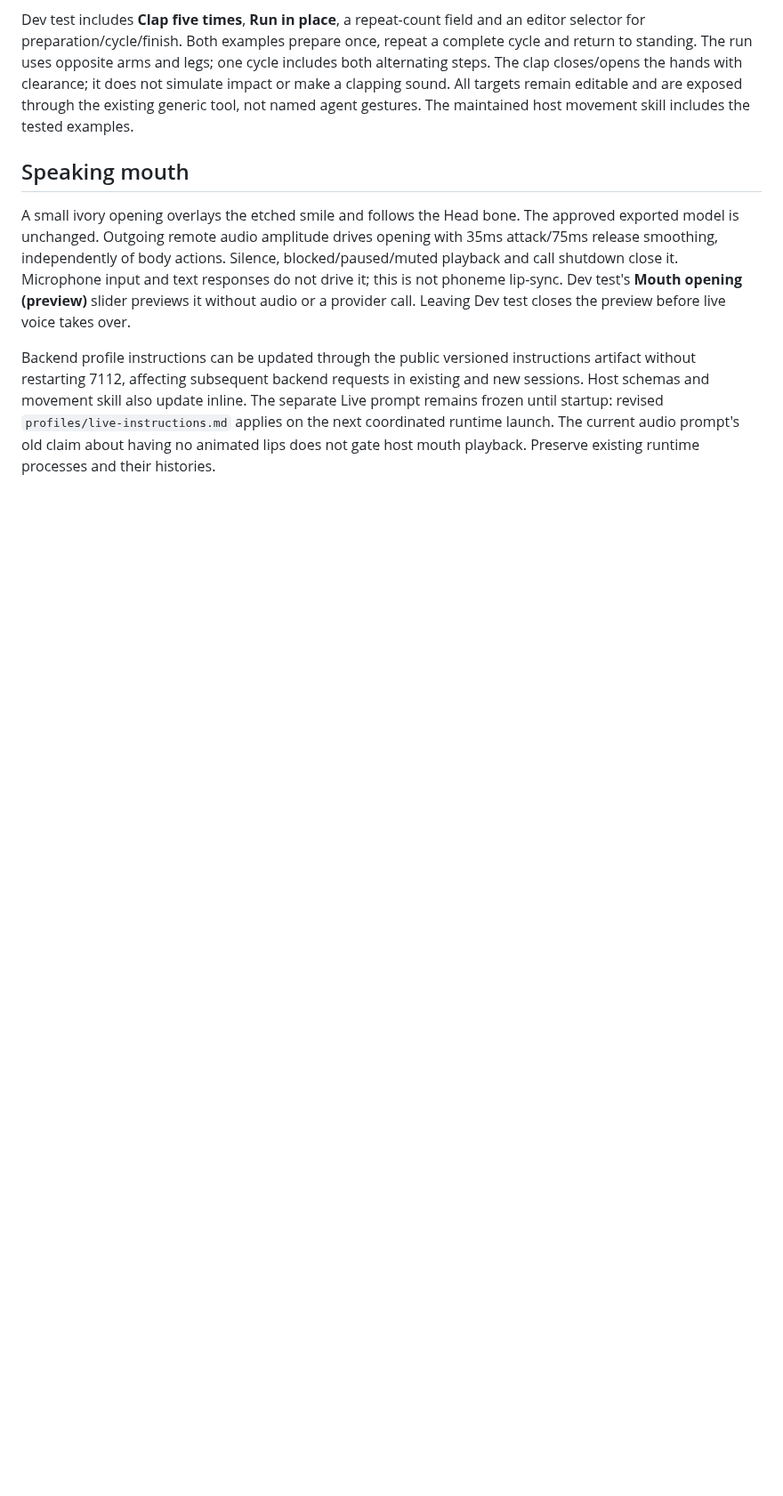
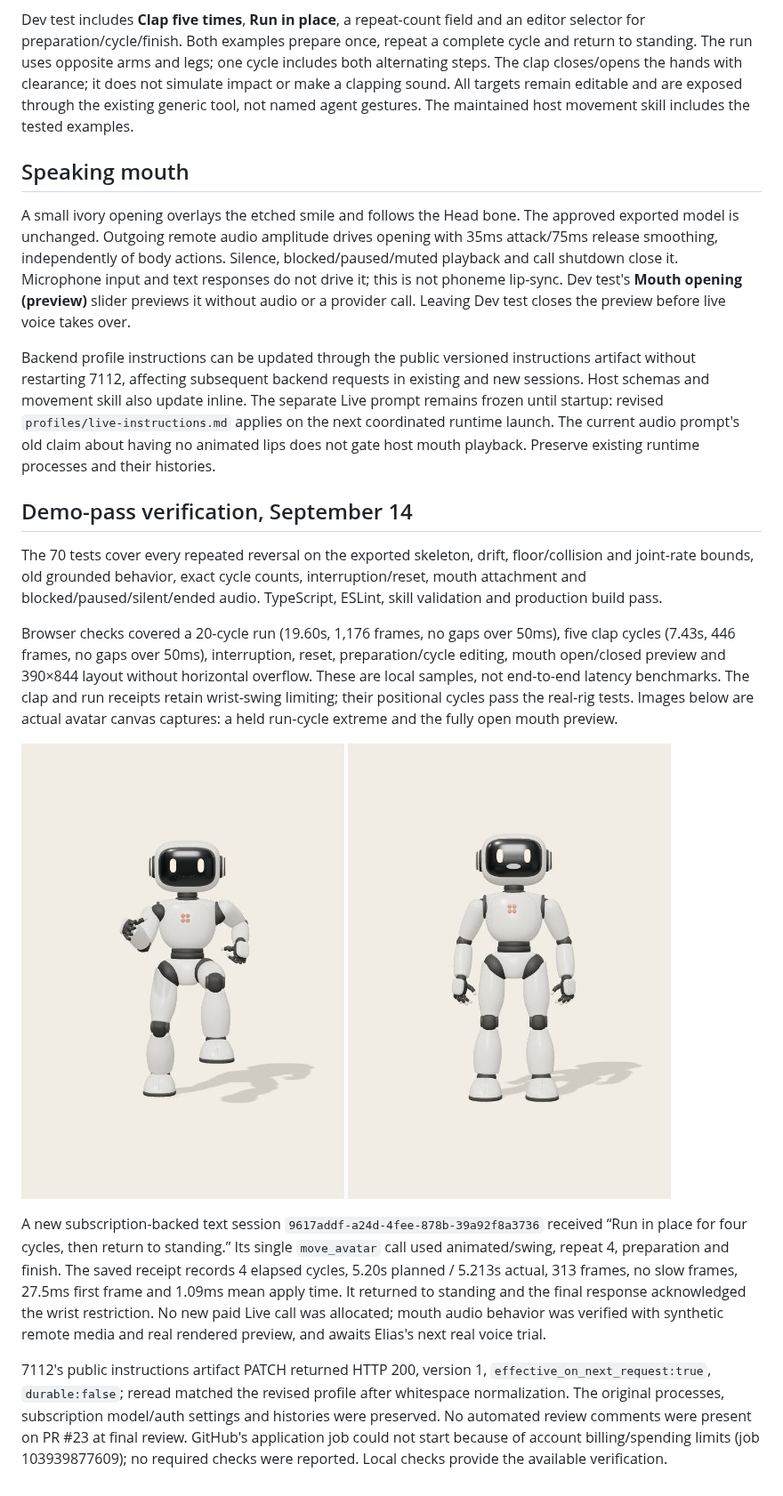
Before and after one commit to eandualem/avatar-studio, a Markdown page: docs/motion-testing.md, the part around the change. Shown at 89% size. Rendered like a GitHub page; pictures changed too: docs/images/running-in-place.jpg (added), docs/images/speaking-mouth.jpg (added); blank space fills up the shorter version.

Commit message:
test: record repeated-motion and speaking-mouth acceptance

```diff
--- a/docs/motion-testing.md
+++ b/docs/motion-testing.md
@@ -268,3 +268,38 @@ update inline. The separate Live prompt remains frozen until startup: revised
 `profiles/live-instructions.md` applies on the next coordinated runtime launch.
 The current audio prompt's old claim about having no animated lips does not gate
 host mouth playback. Preserve existing runtime processes and their histories.
+
+## Demo-pass verification, September 14
+
+The 70 tests cover every repeated reversal on the exported skeleton, drift,
+floor/collision and joint-rate bounds, old grounded behavior, exact cycle counts,
+interruption/reset, mouth attachment and blocked/paused/silent/ended audio.
+TypeScript, ESLint, skill validation and production build pass.
+
+Browser checks covered a 20-cycle run (19.60s, 1,176 frames, no gaps over 50ms),
+five clap cycles (7.43s, 446 frames, no gaps over 50ms), interruption, reset,
+preparation/cycle editing, mouth open/closed preview and 390×844 layout without
+horizontal overflow. These are local samples, not end-to-end latency benchmarks.
+The clap and run receipts retain wrist-swing limiting; their positional cycles
+pass the real-rig tests. Images below are actual avatar canvas captures: a held
+run-cycle extreme and the fully open mouth preview.
+
+![Charlie at one extreme of the running-in-place cycle](images/running-in-place.jpg)
+![Charlie with the white speaking mouth open](images/speaking-mouth.jpg)
+
+A new subscription-backed text session `9617addf-a24d-4fee-878b-39a92f8a3736`
+received “Run in place for four cycles, then return to standing.” Its single
+`move_avatar` call used animated/swing, repeat 4, preparation and finish. The
+saved receipt records 4 elapsed cycles, 5.20s planned / 5.213s actual, 313 frames,
+no slow frames, 27.5ms first frame and 1.09ms mean apply time. It returned to
+standing and the final response acknowledged the wrist restriction. No new paid
+Live call was allocated; mouth audio behavior was verified with synthetic remote
+media and real rendered preview, and awaits Elias's next real voice trial.
+
+7112's public instructions artifact PATCH returned HTTP 200, version 1,
+`effective_on_next_request:true`, `durable:false`; reread matched the revised
+profile after whitespace normalization. The original processes, subscription
+model/auth settings and histories were preserved. No automated review comments
+were present on PR #23 at final review. GitHub's application job could not start
+because of account billing/spending limits (job 103939877609); no required checks
+were reported. Local checks provide the available verification.
```
Also changed, not shown: AGENTS.md (+6 -3 lines), 1 other file.
